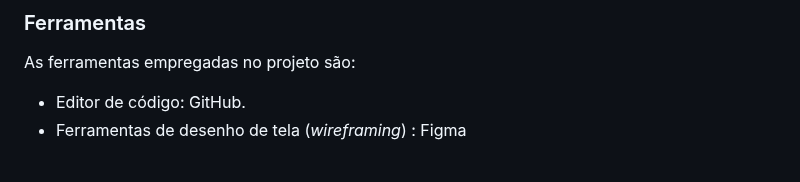
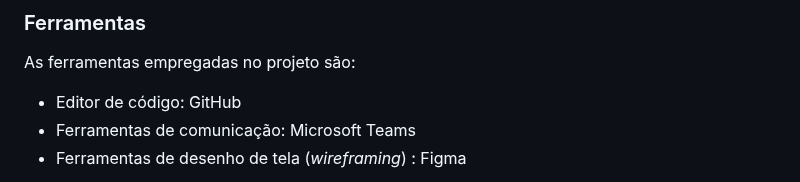
Before and after one commit to ICEI-PUC-Minas-PMV-ADS/pmv-ads-2024-1-e1-proj-web-t1-pmv-ads-2024-1-e1-eventracker, a Markdown page: documentos/03-Metodologia.md, the part around the change. Rendered like a GitHub page.

```diff
--- a/documentos/03-Metodologia.md
+++ b/documentos/03-Metodologia.md
@@ -52,7 +52,8 @@ O quadro kanban do grupo no GitHub está disponível no link [https://github.com
 
 As ferramentas empregadas no projeto são:
 
-- Editor de código: GitHub.
+- Editor de código: GitHub
+- Ferramentas de comunicação: Microsoft Teams
 - Ferramentas de desenho de tela (_wireframing_) : Figma
 
 O editor de código foi escolhido porque ele possui uma integração com o sistema de versão. As ferramentas de comunicação utilizadas possuem facilidade de uso, além de serem completas. Por fim, para criar o projeto de interface utilizou-se o Figma dada a sua interface intuitiva para criação e por melhor captar as necessidades do projeto quanto a sua representação.
```
